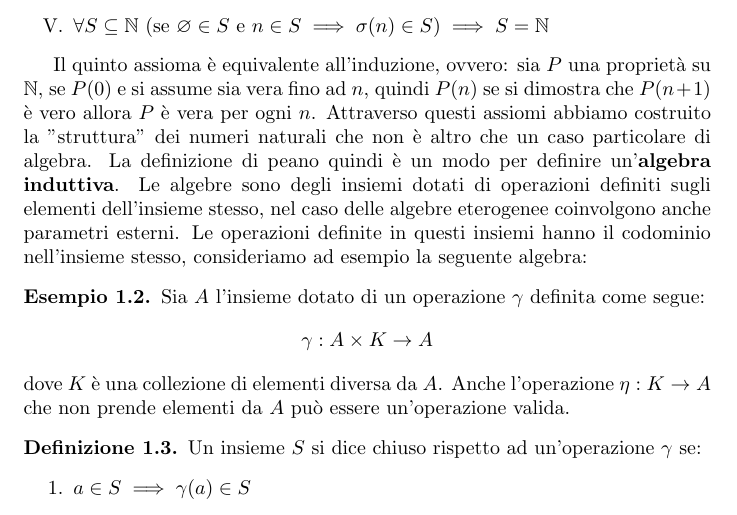
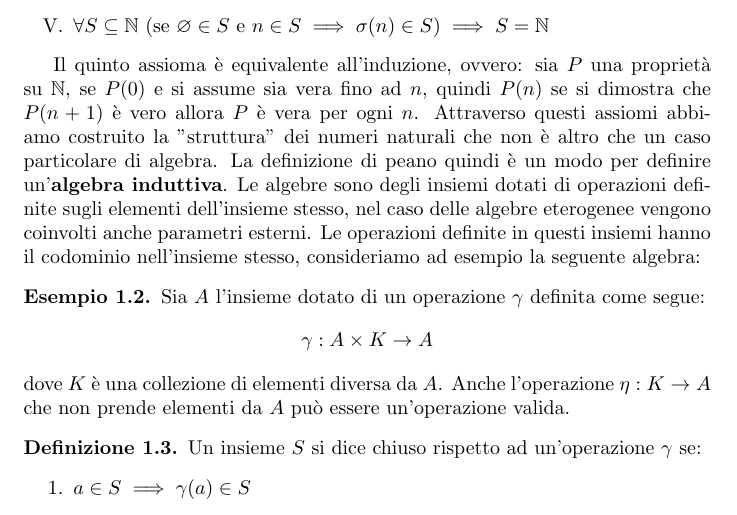
Before and after one commit to cornflexxx/Appunti-, a LaTeX document (linguaggi_di_programmazione/ldp.tex): part of page 1 of 7, cut so that both start at the same text. Compiled offline with pdfLaTeX.

Commit message:
9/10/2024

```diff
--- a/linguaggi_di_programmazione/ldp.tex
+++ b/linguaggi_di_programmazione/ldp.tex
@@ -40,7 +40,7 @@
 Il quinto assioma è equivalente all'induzione, ovvero: sia $P$ una proprietà su $\mathbb{N}$, se $P(0)$ e si assume sia vera fino ad $n$, quindi
 $P(n)$ se si dimostra che $P(n+1)$ è vero allora $P$ è vera per ogni $n$. Attraverso questi assiomi abbiamo costruito la "struttura" dei numeri naturali che non è altro che un caso particolare di algebra.
 La definizione di peano quindi è un modo per definire un'\textbf{algebra induttiva}. Le algebre sono degli insiemi dotati di operazioni
-definiti sugli elementi dell'insieme stesso, nel caso delle algebre eterogenee coinvolgono anche parametri esterni. Le operazioni definite in questi insiemi
+definite sugli elementi dell'insieme stesso, nel caso delle algebre eterogenee vengono coinvolti anche parametri esterni. Le operazioni definite in questi insiemi
 hanno il codominio nell'insieme stesso, consideriamo ad esempio la seguente algebra:
 
 \begin{example}
```
Also changed, not shown: linguaggi_di_programmazione/ldp.pdf, 3 other files.
